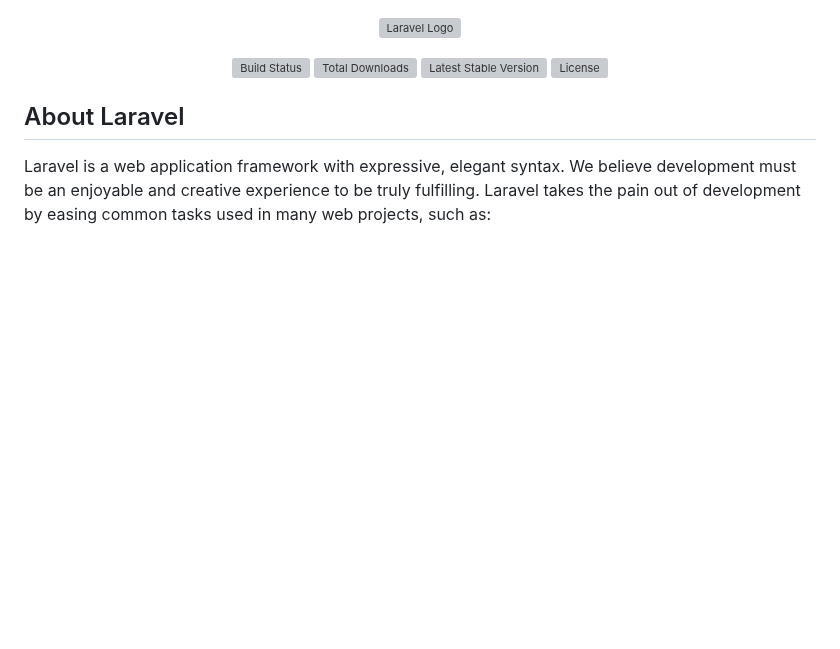
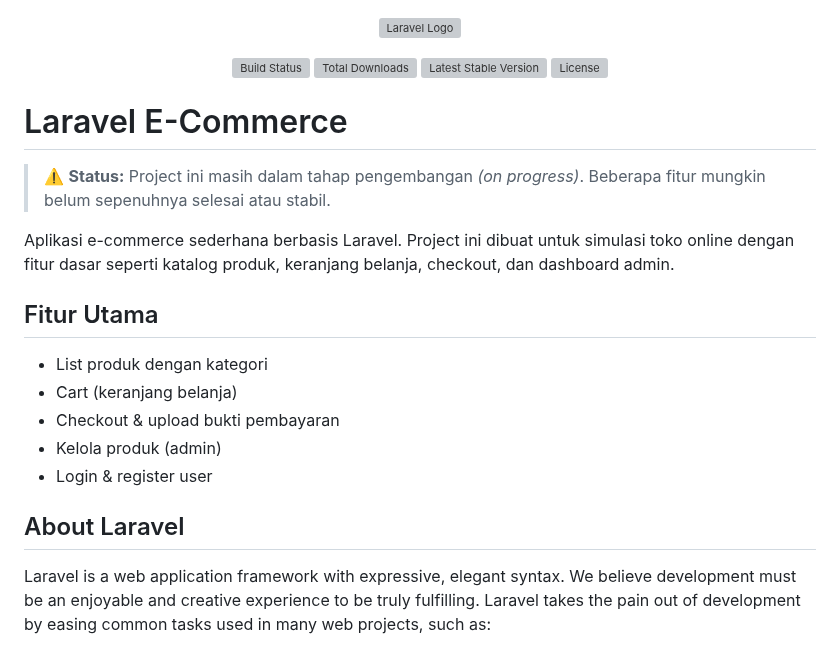
Before and after one commit to maulidiainayah/e-commerce, a Markdown page: README.md, the part around the change. GitHub-like rendering; blank space fills up the shorter version; grey boxes are pictures that could not be loaded.

Commit message:
Update README.md untuk portofolio

```diff
--- a/README.md
+++ b/README.md
@@ -6,6 +6,23 @@
 <a href="https://packagist.org/packages/laravel/framework"><img src="https://img.shields.io/packagist/v/laravel/framework" alt="Latest Stable Version"></a>
 <a href="https://packagist.org/packages/laravel/framework"><img src="https://img.shields.io/packagist/l/laravel/framework" alt="License"></a>
 </p>
+
+# Laravel E-Commerce
+
+> ⚠️ **Status:** Project ini masih dalam tahap pengembangan *(on progress)*. Beberapa fitur mungkin belum sepenuhnya selesai atau stabil.
+
+Aplikasi e-commerce sederhana berbasis Laravel. Project ini dibuat untuk simulasi toko online dengan fitur dasar seperti katalog produk, keranjang belanja, checkout, dan dashboard admin.
+
+##  Fitur Utama
+
+-  List produk dengan kategori
+-  Cart (keranjang belanja)
+-  Checkout & upload bukti pembayaran
+-  Kelola produk (admin)
+-  Login & register user
+
+
+
 
 ## About Laravel
 
```
